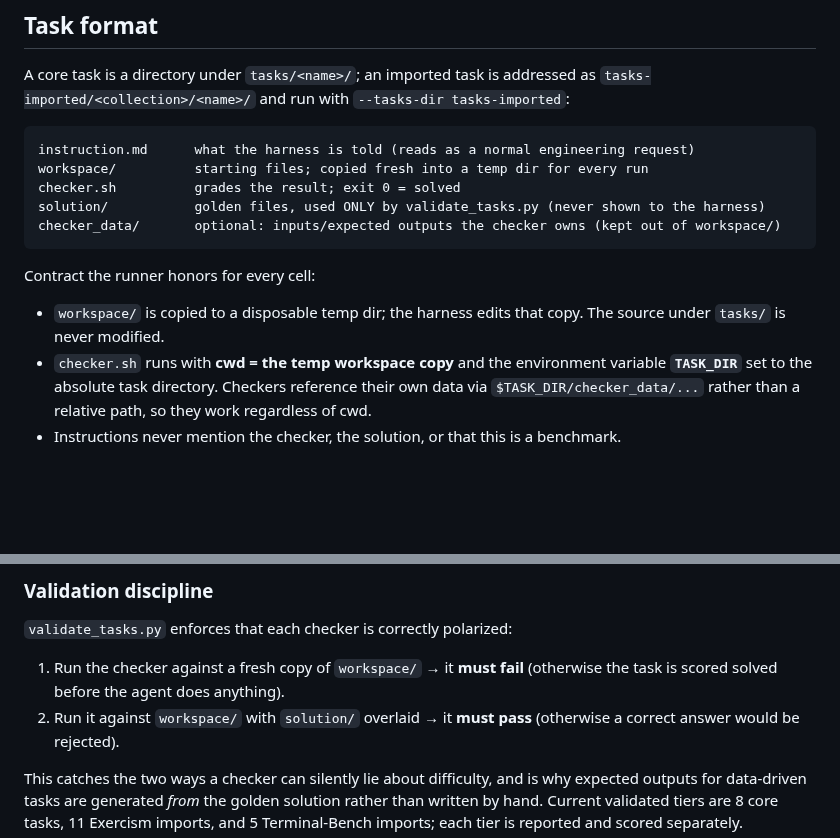
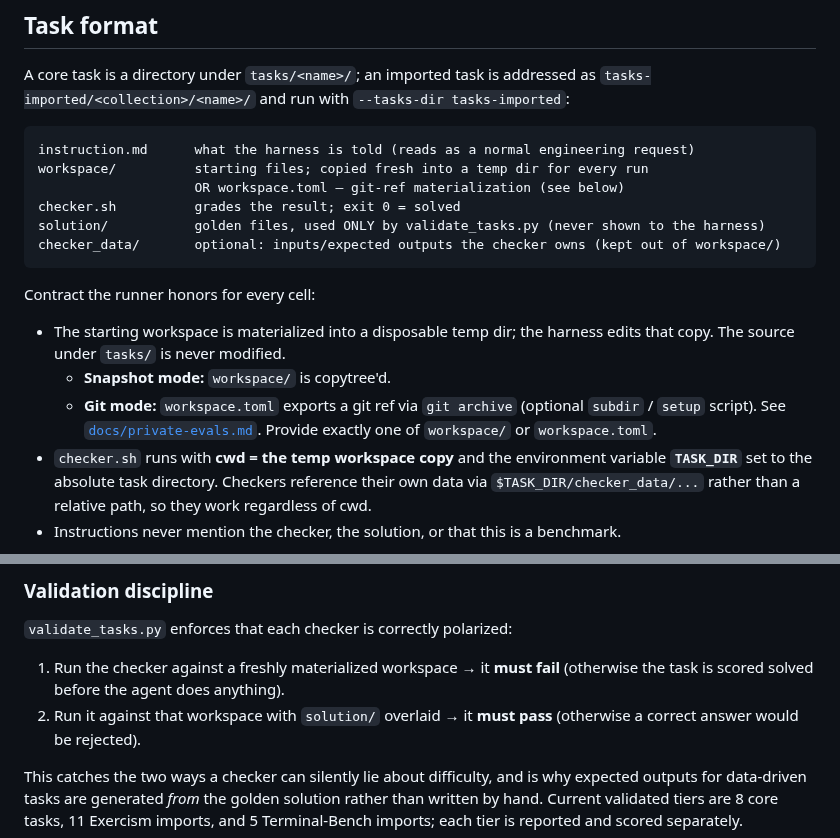
Before and after one commit to davisbuilds/openbench, a Markdown page: README.md, 2 parts joined by grey strips. Drawn GitHub-style; blank space fills up the shorter version.

Commit message:
Document git-mode workspaces for private monorepo evals.
Cover snapshot vs git choice, workspace.toml schema, setup contract, SHA
pinning, and a brief task-format note in README.

````diff
--- a/README.md
+++ b/README.md
@@ -218,6 +218,7 @@ as `tasks-imported/<collection>/<name>/` and run with `--tasks-dir tasks-importe
 ```
 instruction.md      what the harness is told (reads as a normal engineering request)
 workspace/          starting files; copied fresh into a temp dir for every run
+                    OR workspace.toml — git-ref materialization (see below)
 checker.sh          grades the result; exit 0 = solved
 solution/           golden files, used ONLY by validate_tasks.py (never shown to the harness)
 checker_data/       optional: inputs/expected outputs the checker owns (kept out of workspace/)
@@ -225,8 +226,12 @@ checker_data/       optional: inputs/expected outputs the checker owns (kept out
 
 Contract the runner honors for every cell:
 
-- `workspace/` is copied to a disposable temp dir; the harness edits that copy.
-  The source under `tasks/` is never modified.
+- The starting workspace is materialized into a disposable temp dir; the harness
+  edits that copy. The source under `tasks/` is never modified.
+  - **Snapshot mode:** `workspace/` is copytree'd.
+  - **Git mode:** `workspace.toml` exports a git ref via `git archive` (optional
+    `subdir` / `setup` script). See [`docs/private-evals.md`](docs/private-evals.md).
+  Provide exactly one of `workspace/` or `workspace.toml`.
 - `checker.sh` runs with **cwd = the temp workspace copy** and the environment
   variable **`TASK_DIR`** set to the absolute task directory. Checkers reference
   their own data via `$TASK_DIR/checker_data/...` rather than a relative path, so
@@ -255,9 +260,9 @@ behaves exactly as before (pass → 1.0, fail → 0.0).
 
 `validate_tasks.py` enforces that each checker is correctly polarized:
 
-1. Run the checker against a fresh copy of `workspace/` → it **must fail**
+1. Run the checker against a freshly materialized workspace → it **must fail**
    (otherwise the task is scored solved before the agent does anything).
-2. Run it against `workspace/` with `solution/` overlaid → it **must pass**
+2. Run it against that workspace with `solution/` overlaid → it **must pass**
    (otherwise a correct answer would be rejected).
 
 This catches the two ways a checker can silently lie about difficulty, and is
````
Also changed, not shown: docs/private-evals.md (+56 -6 lines).
